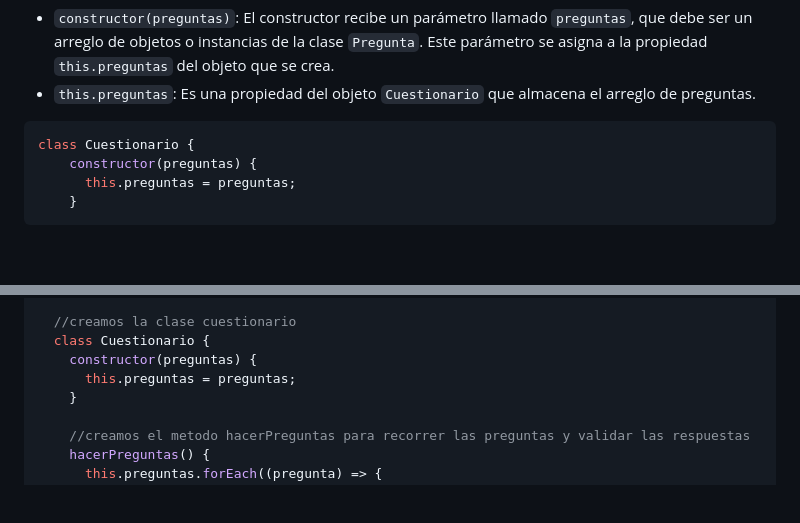
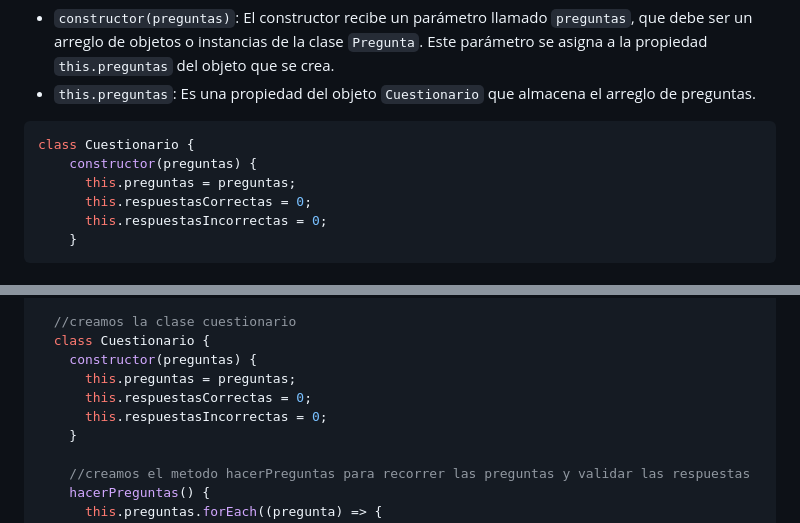
Before and after one commit to alvarogatica/Proyecto_Modulo_2, a Markdown page: README.md, 2 parts joined by grey strips. Drawn GitHub-style; blank space fills up the shorter version.

````diff
--- a/README.md
+++ b/README.md
@@ -297,6 +315,8 @@ class Pregunta {
 class Cuestionario {
     constructor(preguntas) {
       this.preguntas = preguntas;
+      this.respuestasCorrectas = 0;
+      this.respuestasIncorrectas = 0;
     }
 ```
 
@@ -404,6 +429,8 @@ class Pregunta {
   class Cuestionario {
     constructor(preguntas) {
       this.preguntas = preguntas;
+      this.respuestasCorrectas = 0;
+      this.respuestasIncorrectas = 0;
     }
 
     //creamos el metodo hacerPreguntas para recorrer las preguntas y validar las respuestas
````
Also changed, not shown: other parts of README.md (+31 -2 lines).
